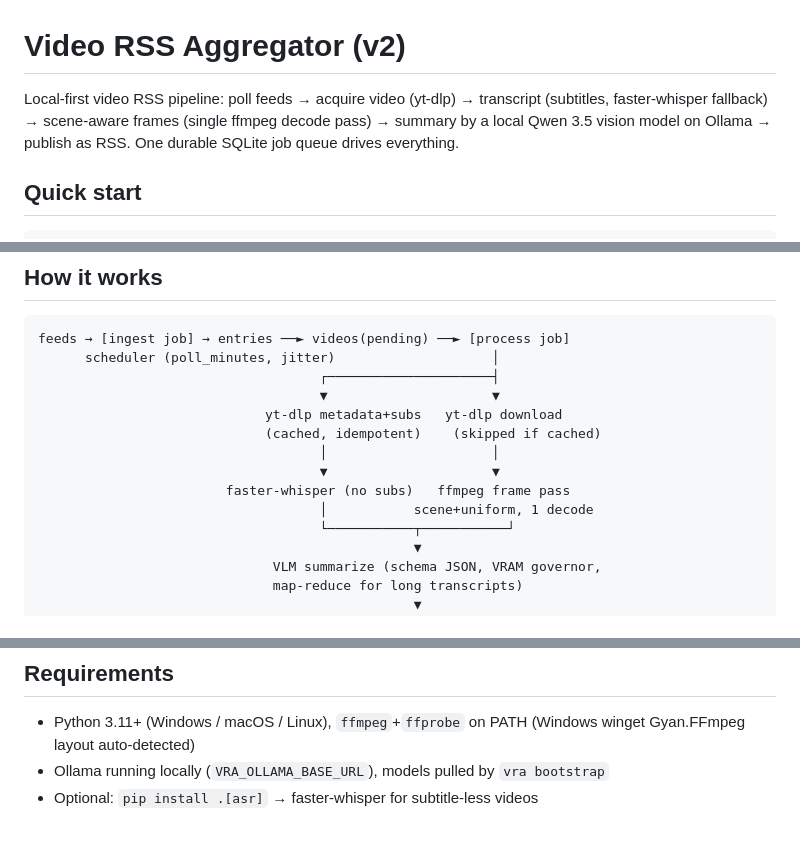
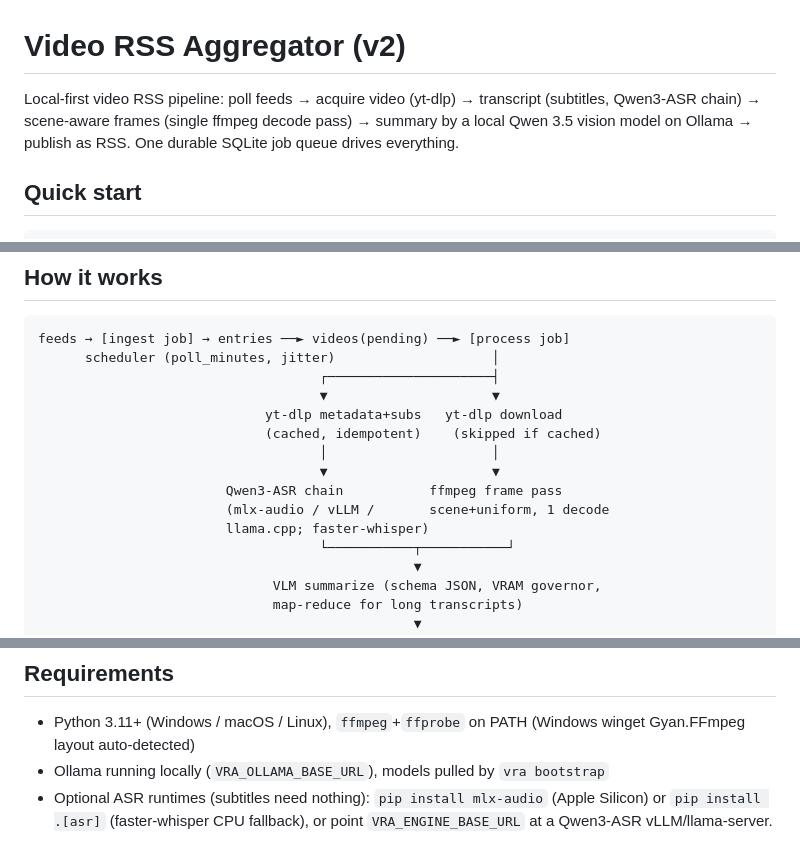
Before and after one commit to ArietidsZ/Video-RSS-Aggregator, a Markdown page: README.v2.md, 3 parts joined by grey strips. Rendered like a GitHub page.

Commit message:
docs: readme v2 stack summary (ASR chain, engine matrix)

```diff
--- a/README.v2.md
+++ b/README.v2.md
@@ -1,7 +1,7 @@
 # Video RSS Aggregator (v2)
 
 Local-first video RSS pipeline: poll feeds → acquire video (yt-dlp) →
-transcript (subtitles, faster-whisper fallback) → scene-aware frames
+transcript (subtitles, Qwen3-ASR chain) → scene-aware frames
 (single ffmpeg decode pass) → summary by a local Qwen 3.5 vision model on
 Ollama → publish as RSS. One durable SQLite job queue drives everything.
 
@@ -32,8 +32,9 @@ feeds → [ingest job] → entries ──► videos(pending) ──► [process
                              (cached, idempotent)    (skipped if cached)
                                     │                     │
                                     ▼                     ▼
-                        faster-whisper (no subs)   ffmpeg frame pass
-                                    │           scene+uniform, 1 decode
+                        Qwen3-ASR chain           ffmpeg frame pass
+                        (mlx-audio / vLLM /       scene+uniform, 1 decode
+                        llama.cpp; faster-whisper)
                                     └───────────┬───────────┘
                                                 ▼
                               VLM summarize (schema JSON, VRAM governor,
@@ -104,4 +105,6 @@ rejected alternatives with evidence: `docs/v2/ABLATED.md`.
 - Python 3.11+ (Windows / macOS / Linux), `ffmpeg`+`ffprobe` on PATH
   (Windows winget Gyan.FFmpeg layout auto-detected)
 - Ollama running locally (`VRA_OLLAMA_BASE_URL`), models pulled by `vra bootstrap`
-- Optional: `pip install .[asr]` → faster-whisper for subtitle-less videos
+- Optional ASR runtimes (subtitles need nothing): `pip install mlx-audio`
+  (Apple Silicon) or `pip install .[asr]` (faster-whisper CPU fallback),
+  or point `VRA_ENGINE_BASE_URL` at a Qwen3-ASR vLLM/llama-server.
```
Also changed, not shown: other parts of README.v2.md (+1 -1 lines).
